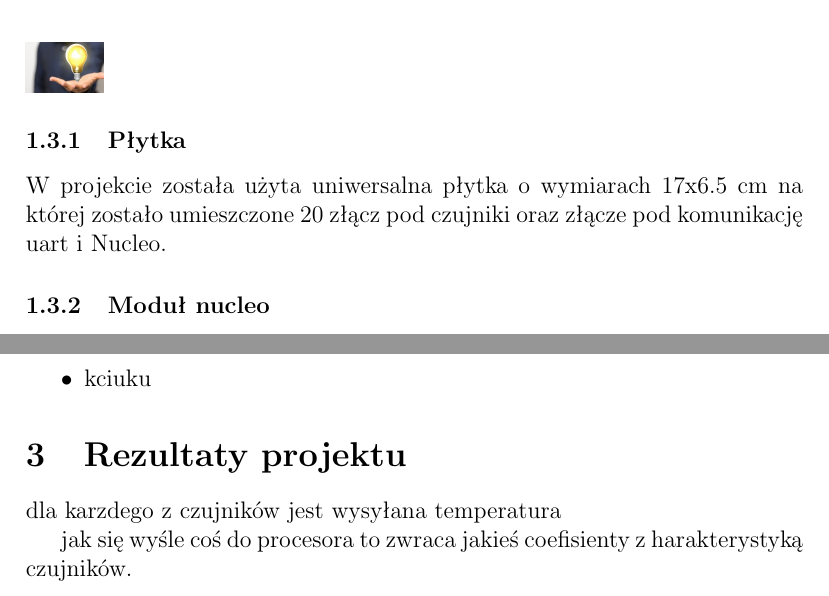
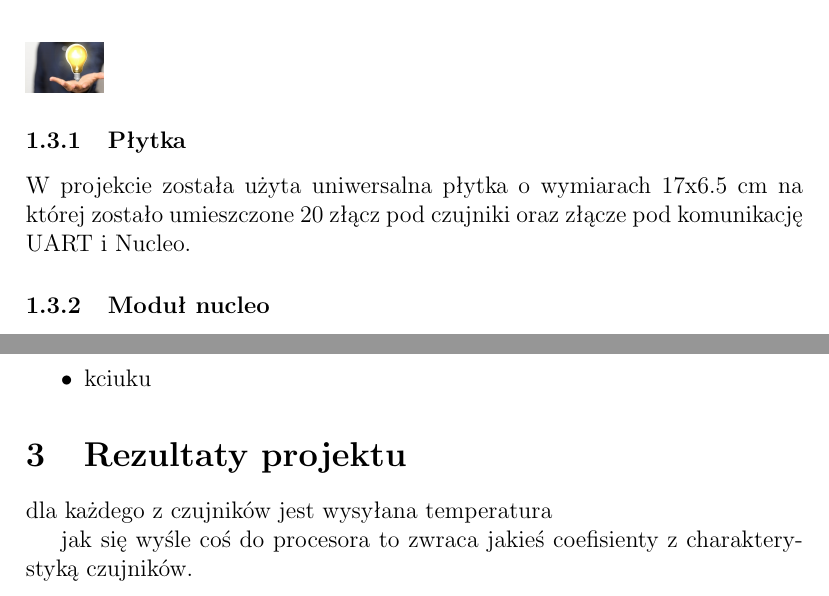
Before and after one commit to artur1993/ProjektSpecjalnosciowy, a LaTeX document (raport/raport.tex): two parts of pages 2 and 3 of 4, joined at a grey line, cut so that both start at the same text. Compiled offline with pdfLaTeX.

Commit message:
Poprawione bledy ortograficzne

```diff
--- a/raport/raport.tex
+++ b/raport/raport.tex
@@ -65,7 +65,7 @@ ARR
 			\end{figure}
 
 			\subsubsection{Płytka}
-				W projekcie została użyta uniwersalna płytka o wymiarach 17x6.5 cm na której zostało umieszczone 20 złącz pod czujniki oraz złącze pod komunikację uart i Nucleo.
+				W projekcie została użyta uniwersalna płytka o wymiarach 17x6.5 cm na której zostało umieszczone 20 złącz pod czujniki oraz złącze pod komunikację UART i Nucleo.
 
 			\subsubsection{Moduł nucleo}
 				Ze względu na potrzebną ilość portów komunikacji i2c wybrano moduł STM32 NUCLEO-F411RE
@@ -95,12 +95,12 @@ ARR
 
 	\section{Rezultaty projektu}
 
-	dla karzdego z czujników jest wysyłana temperatura
+	dla każdego z czujników jest wysyłana temperatura
 
-	jak się wyśle coś do procesora to zwraca jakieś coefisienty z harakterystyką czujników.
+	jak się wyśle coś do procesora to zwraca jakieś coefisienty z charakterystyką czujników.
 
 	\section{Wnioski i perspektywy rozwoju}
-		Główną trudność w projekcie stanowiły moduły czujników. Przy projektowaniu i wykonaniu zostało popełnione kilka istotnych błędów. Na płytkach zostały na stałe wlutowane rezystory podciągające co spowodowało, że nie można było podłączyć wszystkich czujników do jednej lini
+		Główną trudność w projekcie stanowiły moduły czujników. Przy projektowaniu i wykonaniu zostało popełnione kilka istotnych błędów. Na płytkach zostały na stałe wlutowane rezystory podciągające co spowodowało, że nie można było podłączyć wszystkich czujników do jednej linii.
 	urządzenie jest przewidziane na większą liczbę czujników.
 
 	\section{Bibliografia}
```
